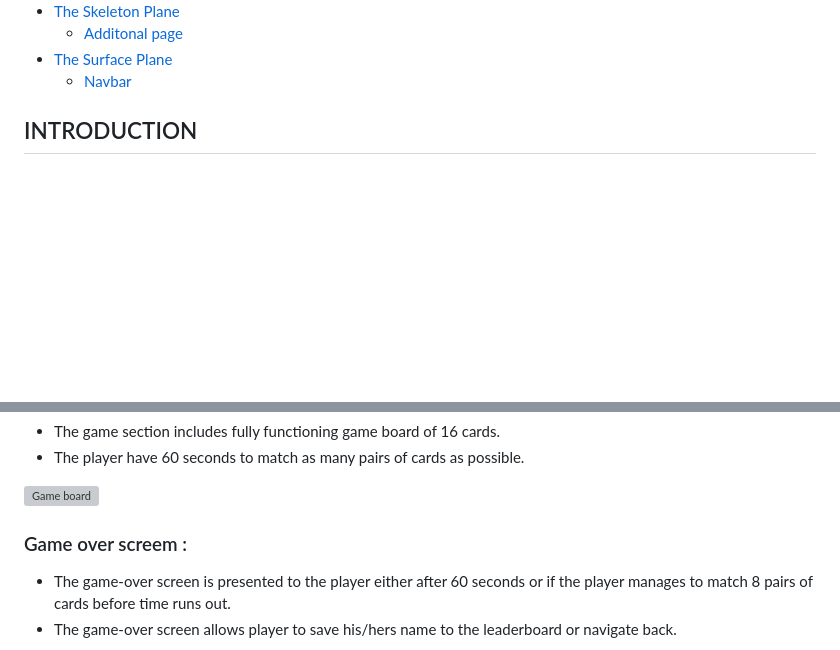
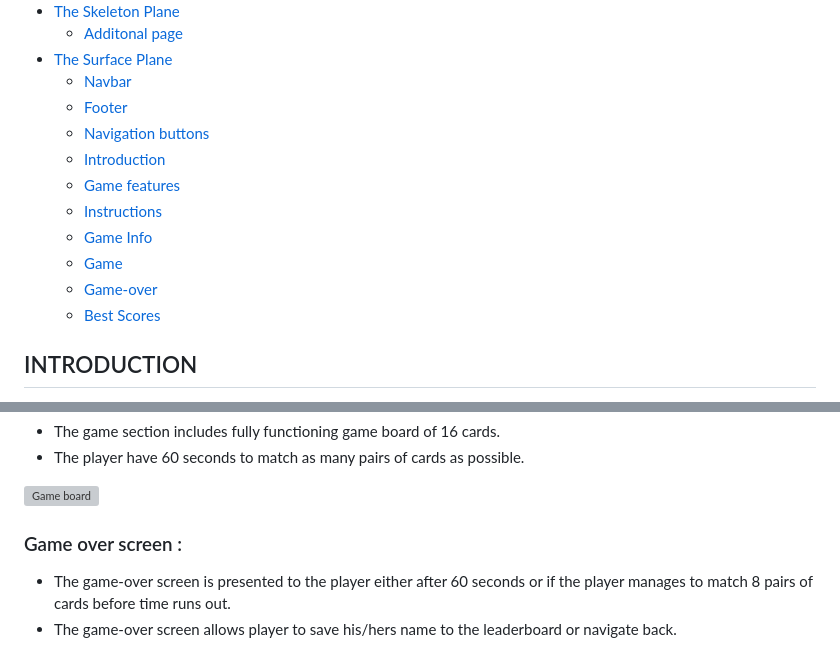
Before and after one commit to PatrycjaBlaszkowska/gwent-memory-game, a Markdown page: README.md, 2 parts joined by grey strips. Drawn GitHub-style; blank space fills up the shorter version; grey boxes are pictures that could not be loaded.

Commit message:
Updated contents section in README.md.

```diff
--- a/README.md
+++ b/README.md
@@ -20,6 +20,15 @@
     - [Additonal page](#additional-page)
 - [The Surface Plane](#the-surface-plane)
     - [Navbar](#navigation-bar)
+    - [Footer](#footer)
+    - [Navigation buttons](#navigation-buttons)
+    - [Introduction](#introduction-section)
+    - [Game features](#game-features-section)
+    - [Instructions](#instructions-section)
+    - [Game Info](#game-info-section)
+    - [Game](#game-section)
+    - [Game-over](#game-over-screen)
+    - [Best Scores](#best-scores-section)
 
 ## INTRODUCTION
 
@@ -270,7 +279,7 @@ All buttons are fully responsive and working with no issues.
 
 ![Game board](./docs/images/game-board.PNG)
 
-### Game over screem :
+### Game over screen :
 
 - The game-over screen is presented to the player either after 60 seconds or if the player manages to match 8 pairs of cards before time runs out.
 - The game-over screen allows player to save his/hers name to the leaderboard or navigate back.
```
